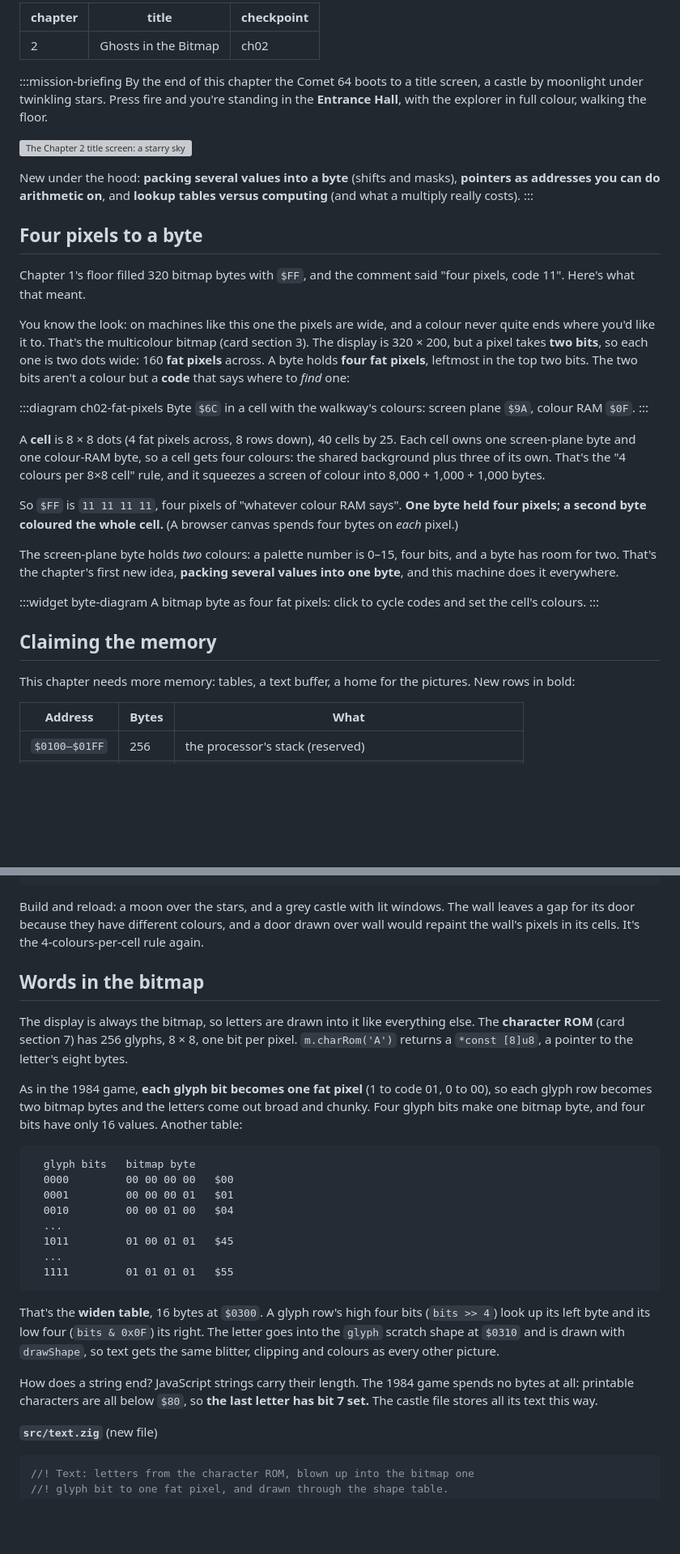
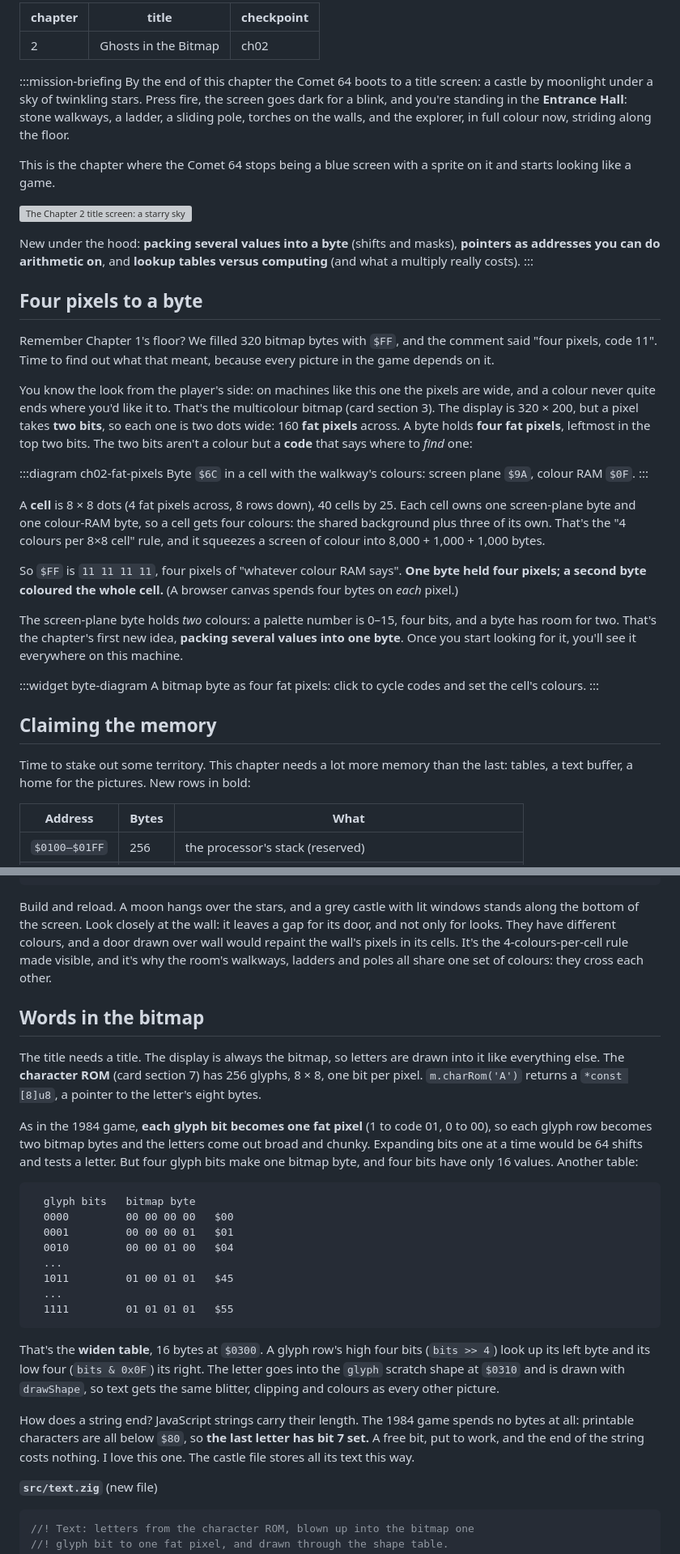
Before and after one commit to alecf/dr-creep-in-zig, a Markdown page: site/chapters/02-ghosts-in-the-bitmap.md, 2 parts joined by grey strips. Shown at 81% size. Drawn GitHub-style; blank space fills up the shorter version; grey boxes are pictures that could not be loaded.

Commit message:
Tutorial: restore chapter 2's voice
Co-Authored-By: Claude Opus 5.5 <noreply@anthropic.com>
Claude-Session: https://claude.ai/code/session_01EnE1KUzmfkDHCSaAN53LDD

````diff
--- a/site/chapters/02-ghosts-in-the-bitmap.md
+++ b/site/chapters/02-ghosts-in-the-bitmap.md
@@ -5,9 +5,14 @@ checkpoint: ch02
 ---
 
 :::mission-briefing
-By the end of this chapter the Comet 64 boots to a title screen, a castle
-by moonlight under twinkling stars. Press fire and you're standing in the
-**Entrance Hall**, with the explorer in full colour, walking the floor.
+By the end of this chapter the Comet 64 boots to a title screen: a
+castle by moonlight under a sky of twinkling stars. Press fire, the
+screen goes dark for a blink, and you're standing in the **Entrance
+Hall**: stone walkways, a ladder, a sliding pole, torches on the walls,
+and the explorer, in full colour now, striding along the floor.
+
+This is the chapter where the Comet 64 stops being a blue screen with a
+sprite on it and starts looking like a game.
 
 ![The Chapter 2 title screen: a starry sky, a round moon, the words THE CASTLES OF DR. CREEP and PRESS FIRE, and a grey castle with two towers and a wooden door](images/02-title.png)
 
@@ -18,10 +23,12 @@ masks), **pointers as addresses you can do arithmetic on**, and
 
 ## Four pixels to a byte
 
-Chapter 1's floor filled 320 bitmap bytes with `$FF`, and the comment
-said "four pixels, code 11". Here's what that meant.
-
-You know the look: on machines like this one the pixels are wide, and a
+Remember Chapter 1's floor? We filled 320 bitmap bytes with `$FF`, and
+the comment said "four pixels, code 11". Time to find out what that
+meant, because every picture in the game depends on it.
+
+You know the look from the player's side: on machines like this one the
+pixels are wide, and a
 colour never quite ends where you'd like it to. That's the multicolour
 bitmap (card section 3). The display is 320 × 200, but a pixel takes
 **two bits**, so each one is two dots wide: 160 **fat pixels** across.
@@ -44,8 +51,8 @@ browser canvas spends four bytes on *each* pixel.)
 
 The screen-plane byte holds *two* colours: a palette number is 0–15,
 four bits, and a byte has room for two. That's the
-chapter's first new idea, **packing several values into one byte**, and
-this machine does it everywhere.
+chapter's first new idea, **packing several values into one byte**. Once
+you start looking for it, you'll see it everywhere on this machine.
 
 :::widget byte-diagram
 A bitmap byte as four fat pixels: click to cycle codes and set the cell's colours.
@@ -53,8 +60,9 @@ A bitmap byte as four fat pixels: click to cycle codes and set the cell's colour
 
 ## Claiming the memory
 
-This chapter needs more memory: tables, a text buffer, a home for the
-pictures. New rows in bold:
+Time to stake out some territory. This chapter needs a lot more memory
+than the last: tables, a text buffer, a home for the pictures. New rows
+in bold:
 
 | Address | Bytes | What |
 |---|---|---|
@@ -1013,21 +1050,25 @@ Now the castle:
     screen.drawShape(m, .door, 76, 168);
 ```
 
-Build and reload: a moon over the stars, and a grey castle with lit
-windows. The wall leaves a gap for its door because they have different
-colours, and a door drawn over wall would repaint the wall's pixels in
-its cells. It's the 4-colours-per-cell rule again.
+Build and reload. A moon hangs over the stars, and a grey castle with lit
+windows stands along the bottom of the screen. Look closely at the wall:
+it leaves a gap for its door, and not only for looks. They have
+different colours, and a door drawn over wall would repaint the wall's
+pixels in its cells. It's the 4-colours-per-cell rule made visible, and
+it's why the room's walkways, ladders and poles all share one set of
+colours: they cross each other.
 
 ## Words in the bitmap
 
-The display is always the bitmap, so letters are drawn into it like
-everything else. The **character ROM** (card section 7) has 256 glyphs,
+The title needs a title. The display is always the bitmap, so letters
+are drawn into it like everything else. The **character ROM** (card section 7) has 256 glyphs,
 8 × 8, one bit per pixel. `m.charRom('A')` returns a `*const [8]u8`, a
 pointer to the letter's eight bytes.
 
 As in the 1984 game, **each glyph bit becomes one fat pixel** (1 to code
 01, 0 to 00), so each glyph row becomes two bitmap bytes and the letters
-come out broad and chunky. Four glyph bits make one bitmap byte, and four
+come out broad and chunky. Expanding bits one at a time would be 64
+shifts and tests a letter. But four glyph bits make one bitmap byte, and four
 bits have only 16 values. Another table:
 
 ```
@@ -1049,8 +1090,9 @@ colours as every other picture.
 
 How does a string end? JavaScript strings carry their length. The 1984
 game spends no bytes at all: printable characters are all below `$80`,
-so **the last letter has bit 7 set.** The castle file stores all its
-text this way.
+so **the last letter has bit 7 set.** A free bit, put to work, and the
+end of the string costs nothing. I love this one. The castle file stores
+all its text this way.
 
 **`src/text.zig`** (new file)
 
````
Also changed, not shown: other parts of site/chapters/02-ghosts-in-the-bitmap.md (+108 -48 lines).
